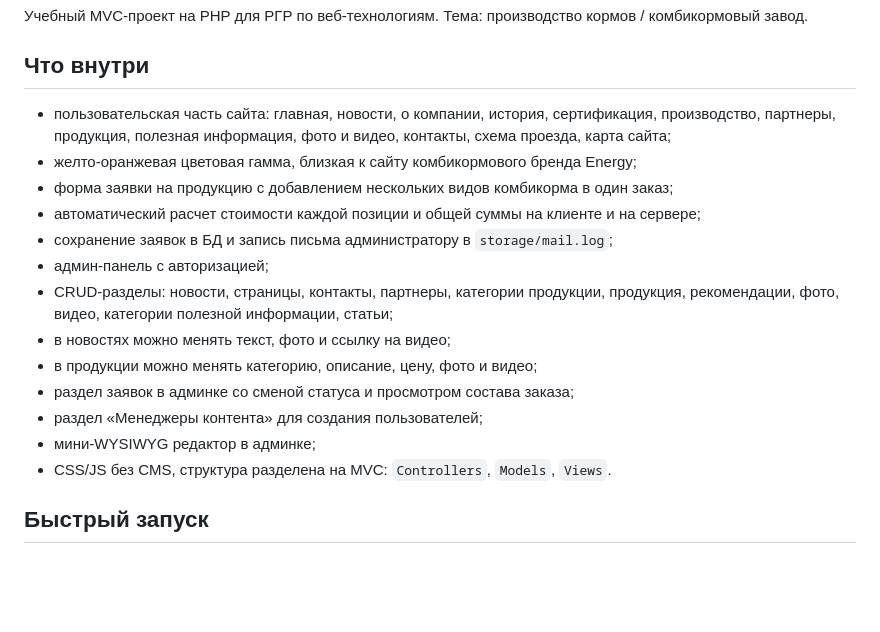
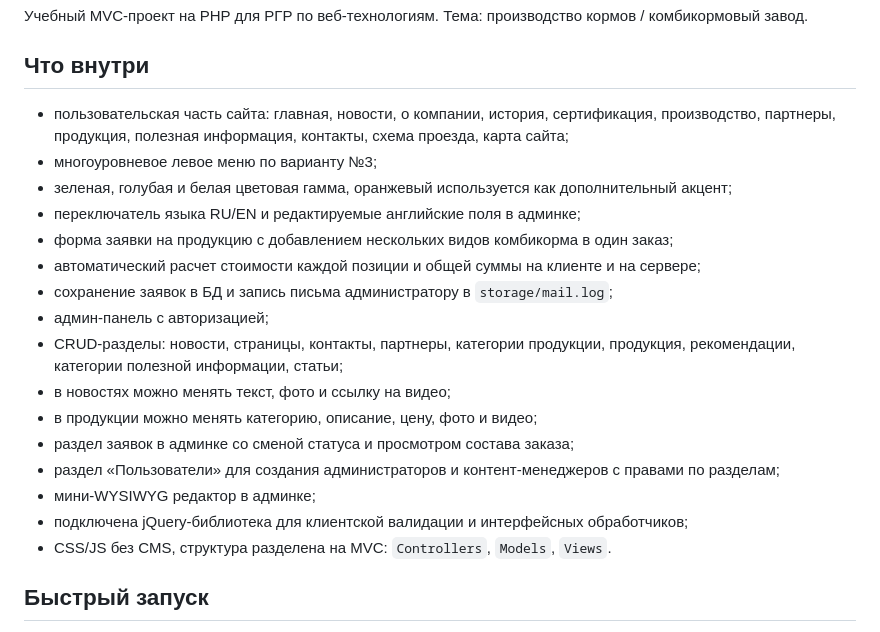
Before and after one commit to YA-user/feedmill-site, a Markdown page: README.md, the part around the change. Drawn GitHub-style; blank space fills up the shorter version.

Commit message:
Update RGR documentation and README

```diff
--- a/README.md
+++ b/README.md
@@ -4,18 +4,21 @@
 
 ## Что внутри
 
-- пользовательская часть сайта: главная, новости, о компании, история, сертификация, производство, партнеры, продукция, полезная информация, фото и видео, контакты, схема проезда, карта сайта;
-- желто-оранжевая цветовая гамма, близкая к сайту комбикормового бренда Energy;
+- пользовательская часть сайта: главная, новости, о компании, история, сертификация, производство, партнеры, продукция, полезная информация, контакты, схема проезда, карта сайта;
+- многоуровневое левое меню по варианту №3;
+- зеленая, голубая и белая цветовая гамма, оранжевый используется как дополнительный акцент;
+- переключатель языка RU/EN и редактируемые английские поля в админке;
 - форма заявки на продукцию с добавлением нескольких видов комбикорма в один заказ;
 - автоматический расчет стоимости каждой позиции и общей суммы на клиенте и на сервере;
 - сохранение заявок в БД и запись письма администратору в `storage/mail.log`;
 - админ-панель с авторизацией;
-- CRUD-разделы: новости, страницы, контакты, партнеры, категории продукции, продукция, рекомендации, фото, видео, категории полезной информации, статьи;
+- CRUD-разделы: новости, страницы, контакты, партнеры, категории продукции, продукция, рекомендации, категории полезной информации, статьи;
 - в новостях можно менять текст, фото и ссылку на видео;
 - в продукции можно менять категорию, описание, цену, фото и видео;
 - раздел заявок в админке со сменой статуса и просмотром состава заказа;
-- раздел «Менеджеры контента» для создания пользователей;
+- раздел «Пользователи» для создания администраторов и контент-менеджеров с правами по разделам;
 - мини-WYSIWYG редактор в админке;
+- подключена jQuery-библиотека для клиентской валидации и интерфейсных обработчиков;
 - CSS/JS без CMS, структура разделена на MVC: `Controllers`, `Models`, `Views`.
 
 ## Быстрый запуск
```
Also changed, not shown: docs/REPORT_STRUCTURE.md (+11 -6 lines), docs/TZ.md (+10 -7 lines).
